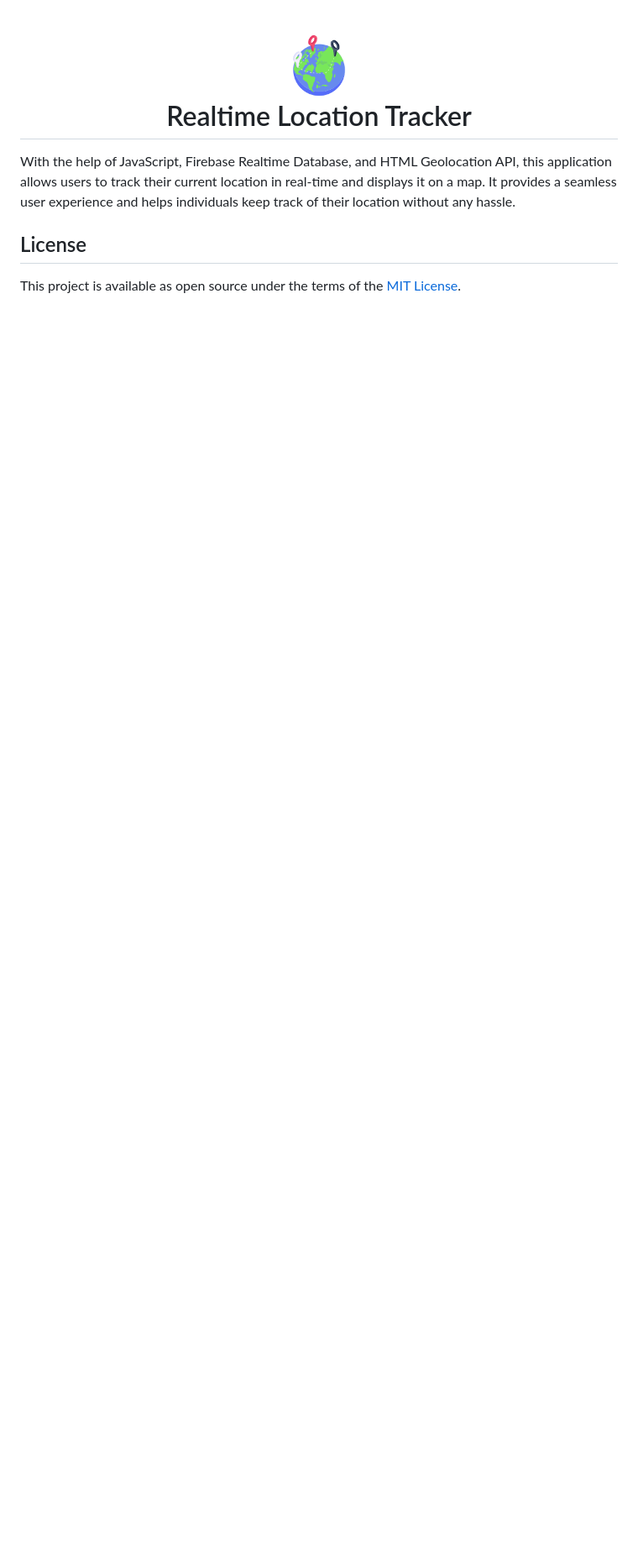
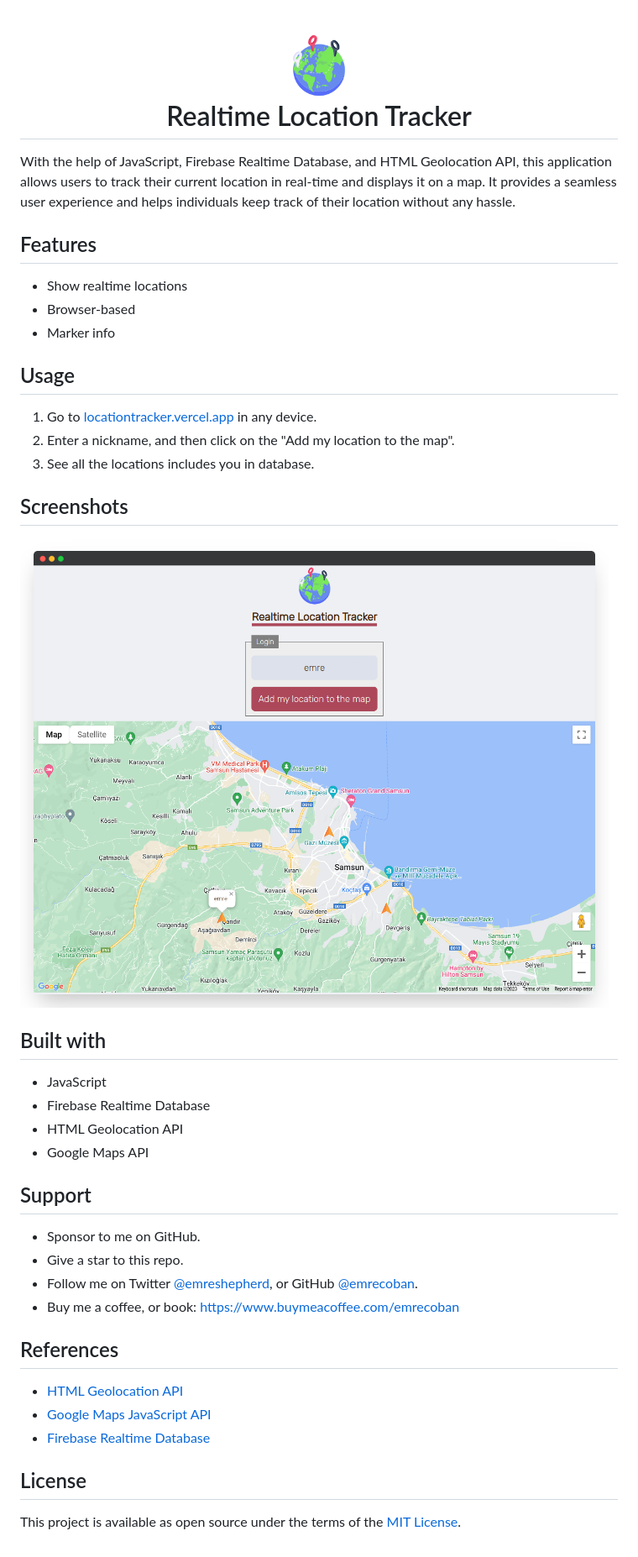
Before and after one commit to emrecoban/realtimeLocationTracker, a Markdown page: README.md, the part around the change. Shown: that part at 84% size. Drawn GitHub-style; pictures changed too: github_assets/ss1.png (added); blank space fills up the shorter version.

```diff
--- a/README.md
+++ b/README.md
@@ -2,5 +2,35 @@
 
 With the help of JavaScript, Firebase Realtime Database, and HTML Geolocation API, this application allows users to track their current location in real-time and displays it on a map. It provides a seamless user experience and helps individuals keep track of their location without any hassle.
 
+## Features
+- Show realtime locations
+- Browser-based
+- Marker info
+
+## Usage
+1. Go to [locationtracker.vercel.app](https://locationtracker.vercel.app) in any device.
+2. Enter a nickname, and then click on the "Add my location to the map".
+3. See all the locations includes you in database.
+
+## Screenshots
+![homepage](github_assets/ss1.png)
+
+## Built with
+- JavaScript
+- Firebase Realtime Database
+- HTML Geolocation API
+- Google Maps API
+
+## Support
+- Sponsor to me on GitHub.
+- Give a star to this repo.
+- Follow me on Twitter [@emreshepherd](https://twitter.com/emreshepherd), or GitHub [@emrecoban](https://github.com/emrecoban).
+- Buy me a coffee, or book: https://www.buymeacoffee.com/emrecoban
+
+## References
+- [HTML Geolocation API](https://www.w3schools.com/html/html5_geolocation.asp)
+- [Google Maps JavaScript API](https://developers.google.com/maps/documentation/javascript)
+- [Firebase Realtime Database](https://firebase.google.com/docs/database/web/start?hl=en#web-version-9)
+
 ## License
 This project is available as open source under the terms of the [MIT License](https://github.com/emrecoban/realtimeLocationTracker/blob/main/LICENSE).
```
Also changed, not shown: 2 other files.
